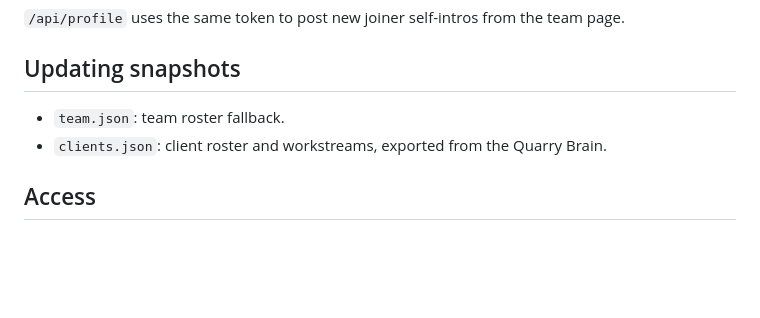
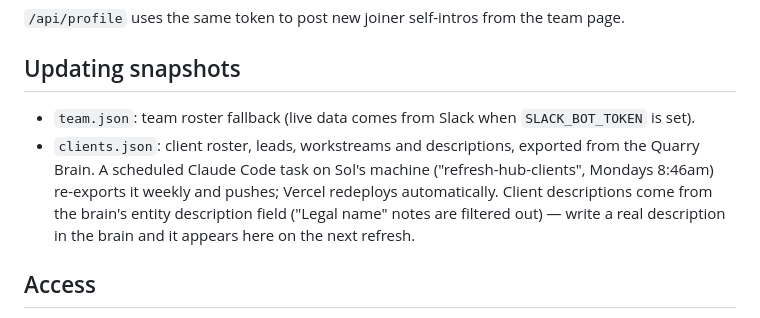
Before and after one commit to sol-rgb/carrara-onboarding-hub, a Markdown page: README.md, the part around the change. Drawn GitHub-style; blank space fills up the shorter version.

Commit message:
Document the weekly Quarry Brain clients refresh
Co-Authored-By: Claude Fable 5 <noreply@anthropic.com>

```diff
--- a/README.md
+++ b/README.md
@@ -45,8 +45,8 @@ One-time Slack app setup:
 
 ## Updating snapshots
 
-- `team.json`: team roster fallback.
-- `clients.json`: client roster and workstreams, exported from the Quarry Brain.
+- `team.json`: team roster fallback (live data comes from Slack when `SLACK_BOT_TOKEN` is set).
+- `clients.json`: client roster, leads, workstreams and descriptions, exported from the Quarry Brain. A scheduled Claude Code task on Sol's machine ("refresh-hub-clients", Mondays 8:46am) re-exports it weekly and pushes; Vercel redeploys automatically. Client descriptions come from the brain's entity description field ("Legal name" notes are filtered out) — write a real description in the brain and it appears here on the next refresh.
 
 ## Access
 
```
